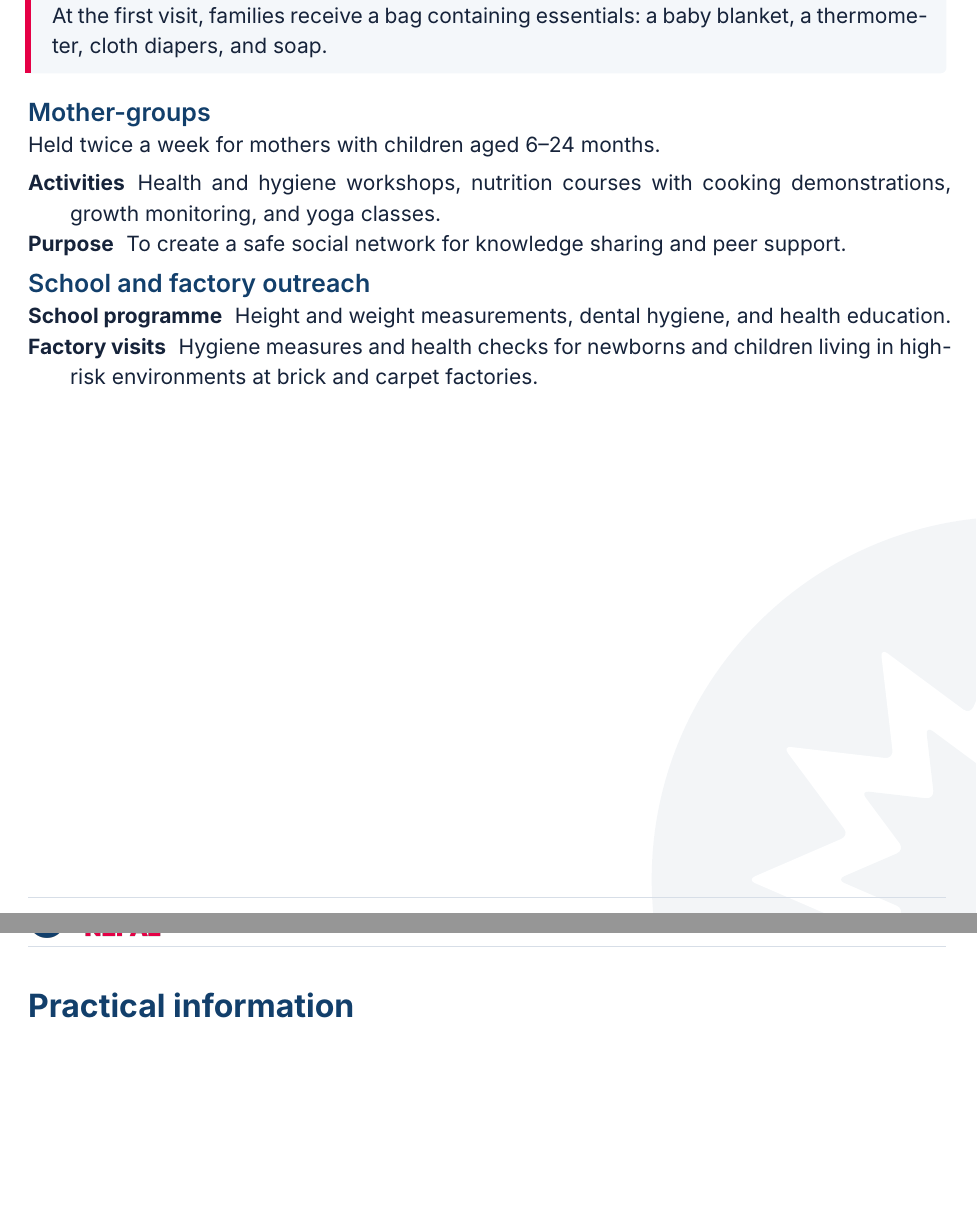
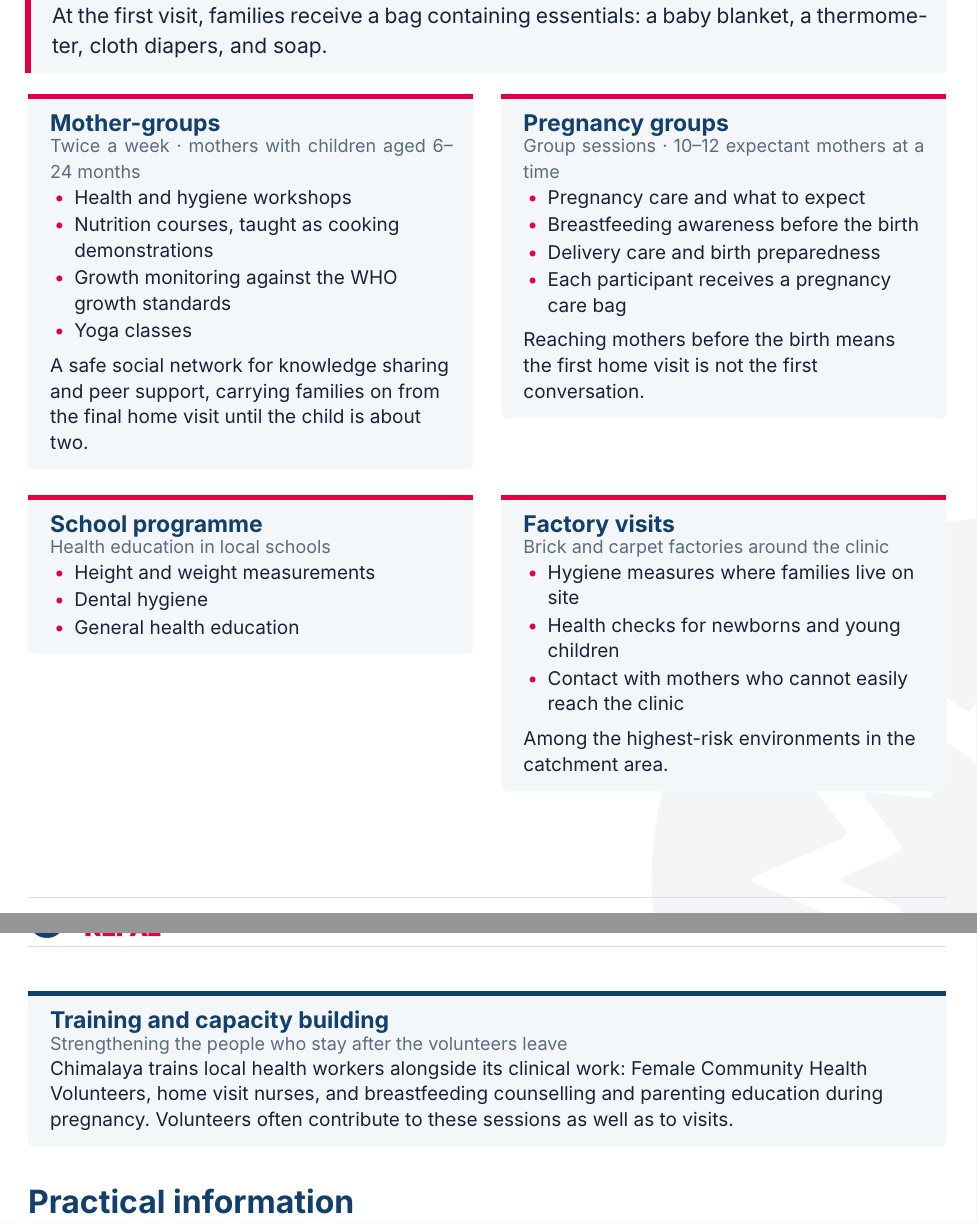
Before and after one commit to parzival3/badge-maker, a Typst document (documents/volunteering-at-chimalaya-nepal.typ): two parts of pages 3 and 4 of 4, joined at a grey line, cut so that both start at the same text, the shorter picture padded with empty space. Compiled offline with Typst 0.15.

Commit message:
Present the programmes as cards and fill them out
The term lists for mother-groups and outreach read as leftovers from the Word
original. They are now cards: mother-groups, pregnancy groups, school
programme, factory visits, and a full-width training card.

Extra detail comes from chimalayanepal.org - the pregnancy group sessions of
10-12 expectant mothers with their care bags, and the FCHV and home visit
nurse training - not from anywhere invented.

card() and card-grid() live in the template, since this pairs with callout().

Co-Authored-By: Claude Opus 5 (1M context) <noreply@anthropic.com>

```diff
--- a/documents/volunteering-at-chimalaya-nepal.typ
+++ b/documents/volunteering-at-chimalaya-nepal.typ
@@ -171,27 +171,61 @@ families and the area.
   blanket, a thermometer, cloth diapers, and soap.
 ]
 
-== Mother-groups
+#card-grid(
+  card(
+    title: "Mother-groups",
+    lead: "Twice a week · mothers with children aged 6–24 months",
+  )[
+    - Health and hygiene workshops
+    - Nutrition courses, taught as cooking demonstrations
+    - Growth monitoring against the WHO growth standards
+    - Yoga classes
 
-Held twice a week for mothers with children aged 6–24 months.
+    A safe social network for knowledge sharing and peer support, carrying
+    families on from the final home visit until the child is about two.
+  ],
+  card(
+    title: "Pregnancy groups",
+    lead: "Group sessions · 10–12 expectant mothers at a time",
+  )[
+    - Pregnancy care and what to expect
+    - Breastfeeding awareness before the birth
+    - Delivery care and birth preparedness
+    - Each participant receives a pregnancy care bag
 
-/ Activities: Health and hygiene workshops, nutrition courses with cooking
-  demonstrations, growth monitoring, and yoga classes.
-/ Purpose: To create a safe social network for knowledge sharing and peer
-  support.
+    Reaching mothers before the birth means the first home visit is not the
+    first conversation.
+  ],
+  card(
+    title: "School programme",
+    lead: "Health education in local schools",
+  )[
+    - Height and weight measurements
+    - Dental hygiene
+    - General health education
+  ],
+  card(
+    title: "Factory visits",
+    lead: "Brick and carpet factories around the clinic",
+  )[
+    - Hygiene measures where families live on site
+    - Health checks for newborns and young children
+    - Contact with mothers who cannot easily reach the clinic
 
-// kept whole so the two items are not split across a page break
-#block(breakable: false)[
-  == School and factory outreach
+    Among the highest-risk environments in the catchment area.
+  ],
+)
 
-  / School programme: Height and weight measurements, dental hygiene, and
-    health education.
-  / Factory visits: Hygiene measures and health checks for newborns and
-    children living in high-risk environments at brick and carpet factories.
+#card(
+  title: "Training and capacity building",
+  lead: "Strengthening the people who stay after the volunteers leave",
+  accent: brand.navy,
+)[
+  Chimalaya trains local health workers alongside its clinical work: Female
+  Community Health Volunteers, home visit nurses, and breastfeeding
+  counselling and parenting education during pregnancy. Volunteers often
+  contribute to these sessions as well as to visits.
 ]
-
-
-#pagebreak()
 
 = Practical information
 
```
Also changed, not shown: templates/typst/chimalaya.typ (+31 -0 lines), documents/volunteering-at-chimalaya-nepal.typ (12 more changed lines).
